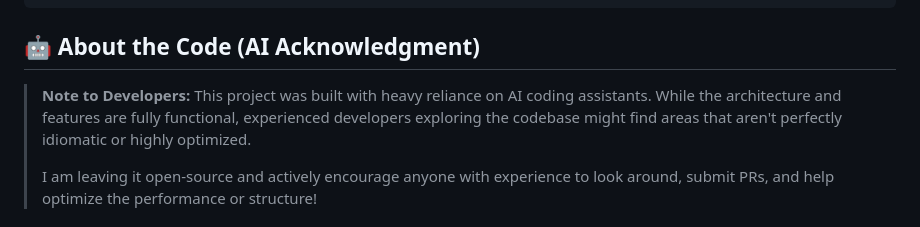
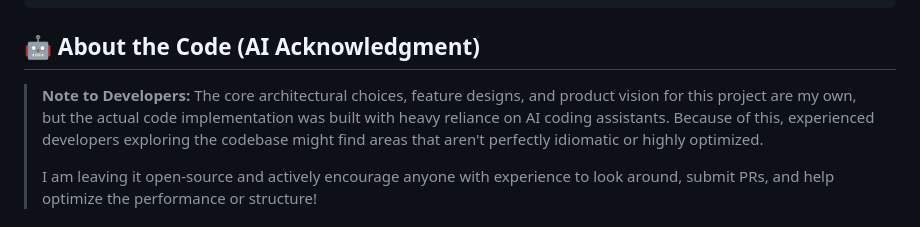
Before and after one commit to AlexBelguim/MangaReader, a Markdown page: README.md, the part around the change. Rendered like a GitHub page.

Commit message:
docs: clarify user's architectural contribution

```diff
--- a/README.md
+++ b/README.md
@@ -66,7 +66,7 @@ node testfiles/test-download.js
 
 ## 🤖 About the Code (AI Acknowledgment)
 
-> **Note to Developers:** This project was built with heavy reliance on AI coding assistants. While the architecture and features are fully functional, experienced developers exploring the codebase might find areas that aren't perfectly idiomatic or highly optimized.
+> **Note to Developers:** The core architectural choices, feature designs, and product vision for this project are my own, but the actual code implementation was built with heavy reliance on AI coding assistants. Because of this, experienced developers exploring the codebase might find areas that aren't perfectly idiomatic or highly optimized.
 >
 > I am leaving it open-source and actively encourage anyone with experience to look around, submit PRs, and help optimize the performance or structure!
 
```
